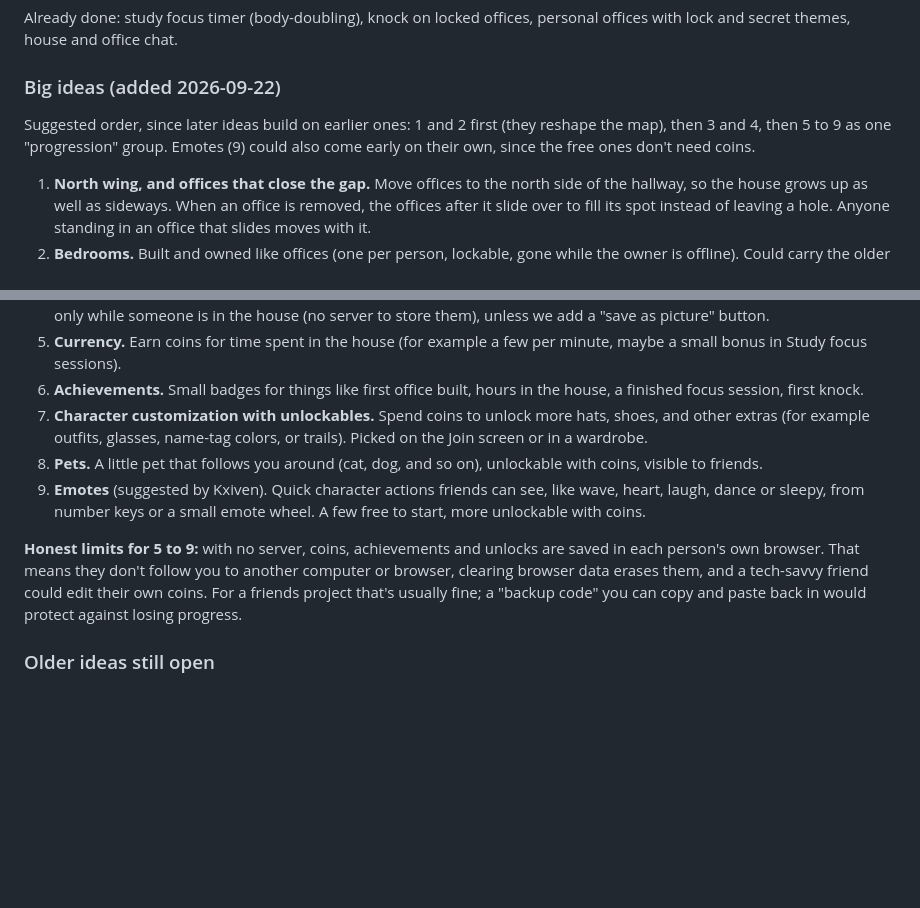
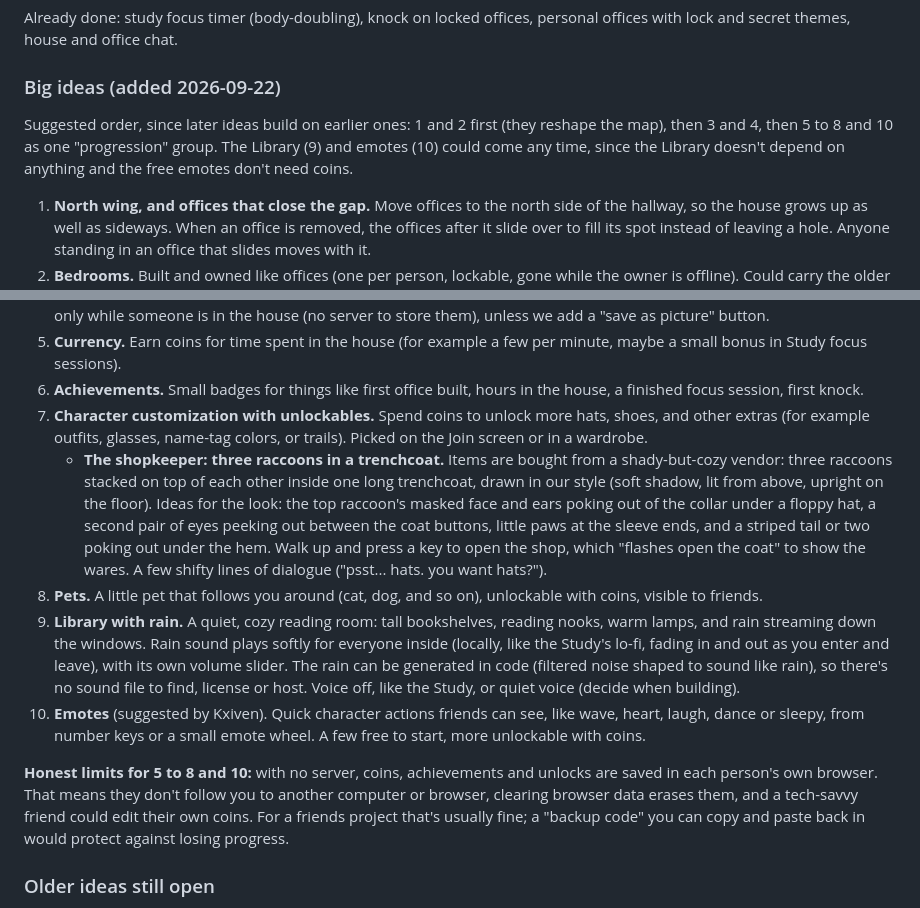
Before and after one commit to Props-coding/cozy-simulator, a Markdown page: CLAUDE.md, 2 parts joined by grey strips. GitHub-like rendering; blank space fills up the shorter version.

Commit message:
Backlog: raccoon shopkeeper and Library with rain
Co-Authored-By: Claude Opus 5.5 <noreply@anthropic.com>

```diff
--- a/CLAUDE.md
+++ b/CLAUDE.md
@@ -130,7 +130,7 @@ Already done: study focus timer (body-doubling), knock on locked offices, person
 
 ### Big ideas (added 2026-09-22)
 
-Suggested order, since later ideas build on earlier ones: 1 and 2 first (they reshape the map), then 3 and 4, then 5 to 9 as one "progression" group. Emotes (9) could also come early on their own, since the free ones don't need coins.
+Suggested order, since later ideas build on earlier ones: 1 and 2 first (they reshape the map), then 3 and 4, then 5 to 8 and 10 as one "progression" group. The Library (9) and emotes (10) could come any time, since the Library doesn't depend on anything and the free emotes don't need coins.
 
 1. **North wing, and offices that close the gap.** Move offices to the north side of the hallway, so the house grows up as well as sideways. When an office is removed, the offices after it slide over to fill its spot instead of leaving a hole. Anyone standing in an office that slides moves with it.
 2. **Bedrooms.** Built and owned like offices (one per person, lockable, gone while the owner is offline). Could carry the older bedroom idea: white noise, and a "goodnight" moment when you leave. Needs a decision on where they go (for example north wing next to offices, or their own wing).
@@ -139,10 +139,12 @@ Suggested order, since later ideas build on earlier ones: 1 and 2 first (they re
 5. **Currency.** Earn coins for time spent in the house (for example a few per minute, maybe a small bonus in Study focus sessions).
 6. **Achievements.** Small badges for things like first office built, hours in the house, a finished focus session, first knock.
 7. **Character customization with unlockables.** Spend coins to unlock more hats, shoes, and other extras (for example outfits, glasses, name-tag colors, or trails). Picked on the Join screen or in a wardrobe.
+   - **The shopkeeper: three raccoons in a trenchcoat.** Items are bought from a shady-but-cozy vendor: three raccoons stacked on top of each other inside one long trenchcoat, drawn in our style (soft shadow, lit from above, upright on the floor). Ideas for the look: the top raccoon's masked face and ears poking out of the collar under a floppy hat, a second pair of eyes peeking out between the coat buttons, little paws at the sleeve ends, and a striped tail or two poking out under the hem. Walk up and press a key to open the shop, which "flashes open the coat" to show the wares. A few shifty lines of dialogue ("psst... hats. you want hats?").
 8. **Pets.** A little pet that follows you around (cat, dog, and so on), unlockable with coins, visible to friends.
-9. **Emotes** (suggested by Kxiven). Quick character actions friends can see, like wave, heart, laugh, dance or sleepy, from number keys or a small emote wheel. A few free to start, more unlockable with coins.
+9. **Library with rain.** A quiet, cozy reading room: tall bookshelves, reading nooks, warm lamps, and rain streaming down the windows. Rain sound plays softly for everyone inside (locally, like the Study's lo-fi, fading in and out as you enter and leave), with its own volume slider. The rain can be generated in code (filtered noise shaped to sound like rain), so there's no sound file to find, license or host. Voice off, like the Study, or quiet voice (decide when building).
+10. **Emotes** (suggested by Kxiven). Quick character actions friends can see, like wave, heart, laugh, dance or sleepy, from number keys or a small emote wheel. A few free to start, more unlockable with coins.
 
-**Honest limits for 5 to 9:** with no server, coins, achievements and unlocks are saved in each person's own browser. That means they don't follow you to another computer or browser, clearing browser data erases them, and a tech-savvy friend could edit their own coins. For a friends project that's usually fine; a "backup code" you can copy and paste back in would protect against losing progress.
+**Honest limits for 5 to 8 and 10:** with no server, coins, achievements and unlocks are saved in each person's own browser. That means they don't follow you to another computer or browser, clearing browser data erases them, and a tech-savvy friend could edit their own coins. For a friends project that's usually fine; a "backup code" you can copy and paste back in would protect against losing progress.
 
 ### Older ideas still open
 
```
Also changed, not shown: PROGRESS.md (+1 -1 lines).
